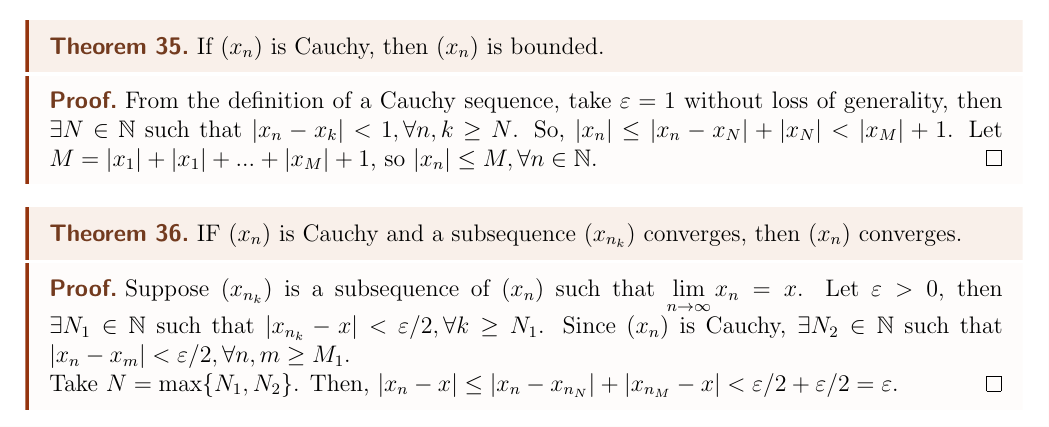
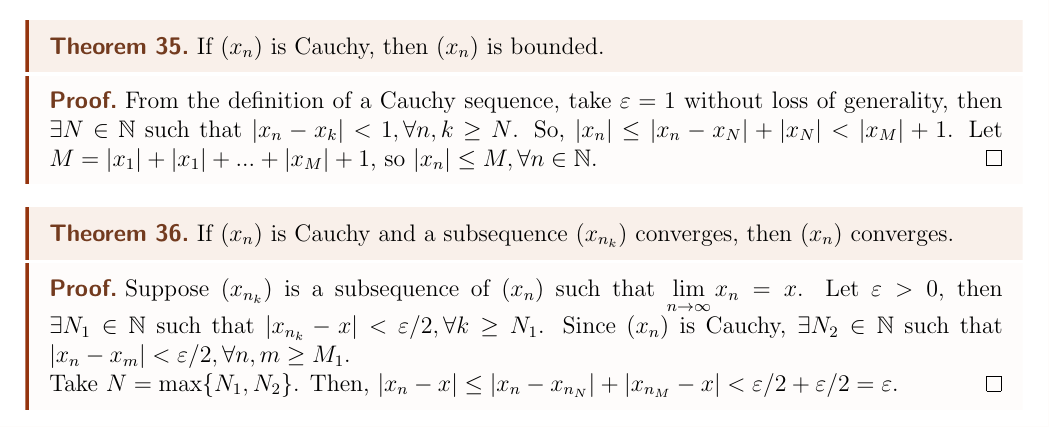
Before and after one commit to rodolfoamancio/real_analysis_my_notes, a LaTeX thesis (real_analysis_notes.tex, which reads chapters/sequences_series.tex): part of page 29 of 86, cut so that both start at the same text. Compiled offline with pdfLaTeX.

Commit message:
fix typo

```diff
--- a/chapters/sequences_series.tex
+++ b/chapters/sequences_series.tex
@@ -429,7 +429,7 @@ Now we proceed to show an interesting result: these limits always exist.
 \end{proof}
 
 \begin{theorem}
-    IF $(x_n)$ is Cauchy and a subsequence $(x_{n_k})$ converges, then $(x_n)$ converges.
+    If $(x_n)$ is Cauchy and a subsequence $(x_{n_k})$ converges, then $(x_n)$ converges.
 \end{theorem}
 
 \begin{proof}
```
Also changed, not shown: real_analysis_notes.pdf.
